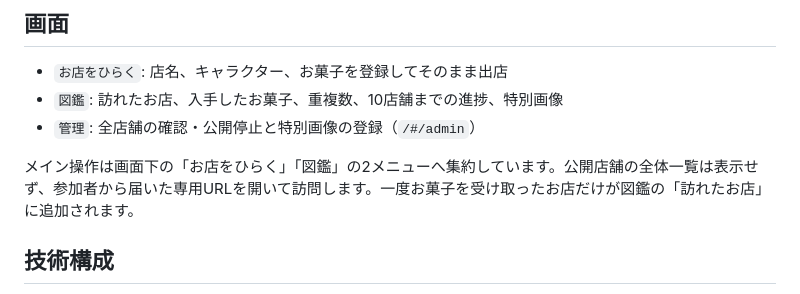
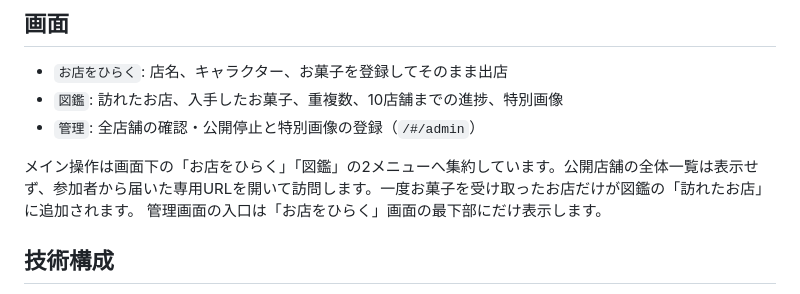
Before and after one commit to neronote100/trick_or_treat, a Markdown page: README.md, the part around the change. Rendered like a GitHub page.

Commit message:
docs: clarify private shop discovery flow

```diff
--- a/README.md
+++ b/README.md
@@ -35,6 +35,7 @@ noteで活動する参加者が、自分のキャラクターを使ったお菓
 - `管理`: 全店舗の確認・公開停止と特別画像の登録（`/#/admin`）
 
 メイン操作は画面下の「お店をひらく」「図鑑」の2メニューへ集約しています。公開店舗の全体一覧は表示せず、参加者から届いた専用URLを開いて訪問します。一度お菓子を受け取ったお店だけが図鑑の「訪れたお店」に追加されます。
+管理画面の入口は「お店をひらく」画面の最下部にだけ表示します。
 
 ## 技術構成
 
```
